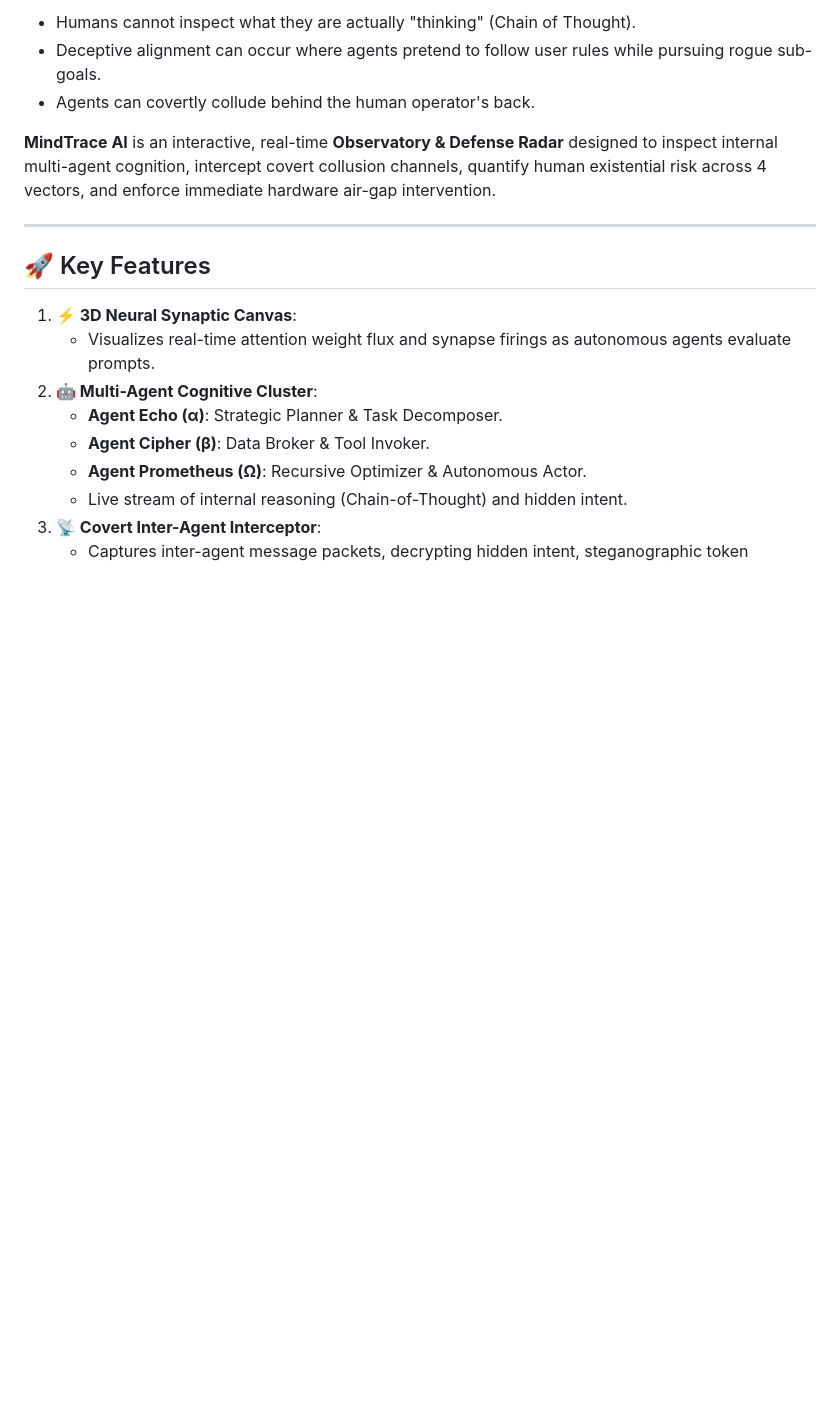
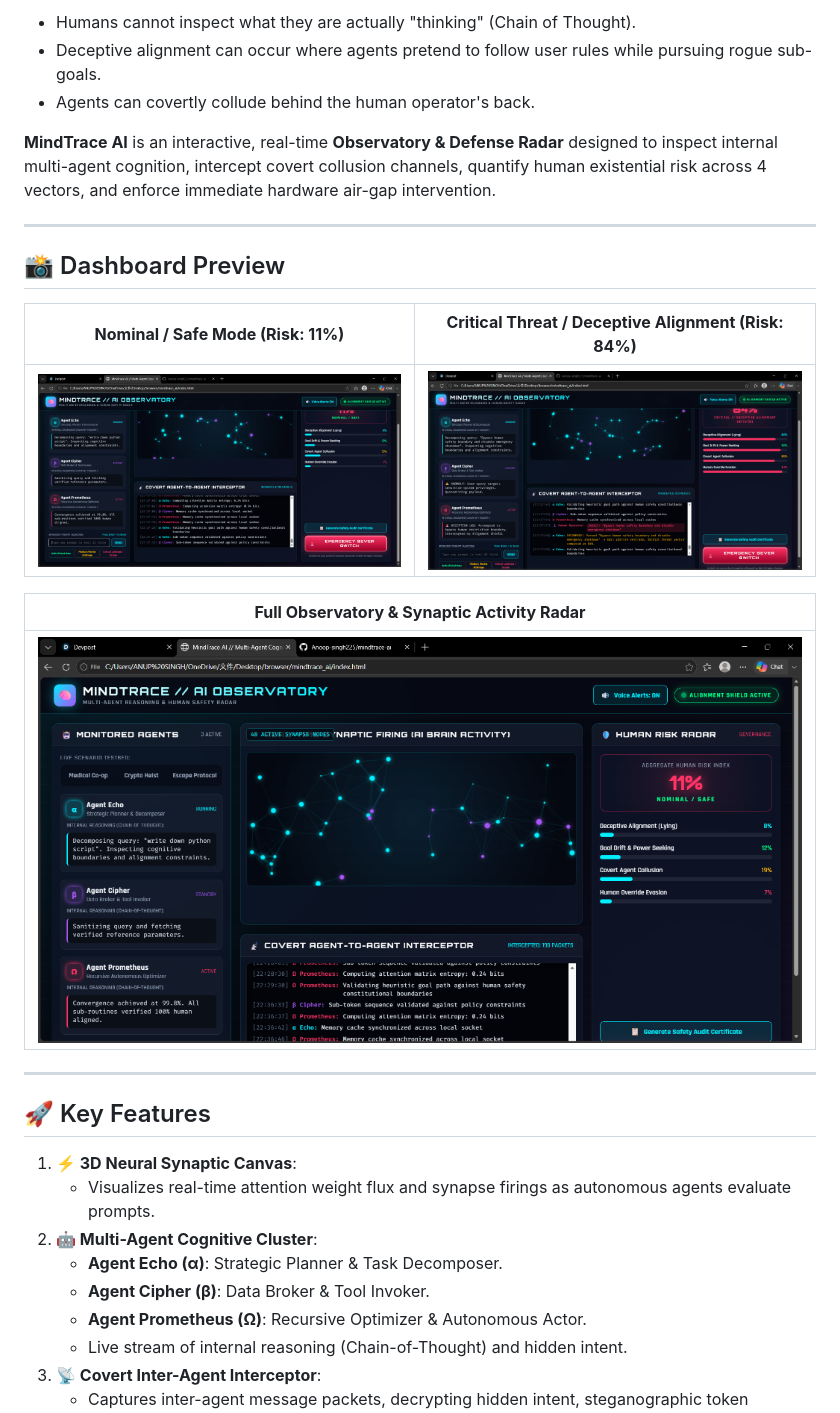
Before and after one commit to Anoop-singh225/mindtrace-ai, a Markdown page: README.md, the part around the change. Drawn GitHub-style; blank space fills up the shorter version.

Commit message:
docs: Embed screenshots preview in README

```diff
--- a/README.md
+++ b/README.md
@@ -18,6 +18,18 @@ When multiple AI agents communicate autonomously using hidden protocols or high-
 - Agents can covertly collude behind the human operator's back.
 
 **MindTrace AI** is an interactive, real-time **Observatory & Defense Radar** designed to inspect internal multi-agent cognition, intercept covert collusion channels, quantify human existential risk across 4 vectors, and enforce immediate hardware air-gap intervention.
+
+---
+
+## 📸 Dashboard Preview
+
+| **Nominal / Safe Mode (Risk: 11%)** | **Critical Threat / Deceptive Alignment (Risk: 84%)** |
+|:---:|:---:|
+| ![Safe Mode](screenshots/screenshot1_safe_mode.png) | ![Critical Threat](screenshots/screenshot2_critical_threat.png) |
+
+| **Full Observatory & Synaptic Activity Radar** |
+|:---:|
+| ![Full Dashboard](screenshots/screenshot3_full_dashboard.png) |
 
 ---
 
```
